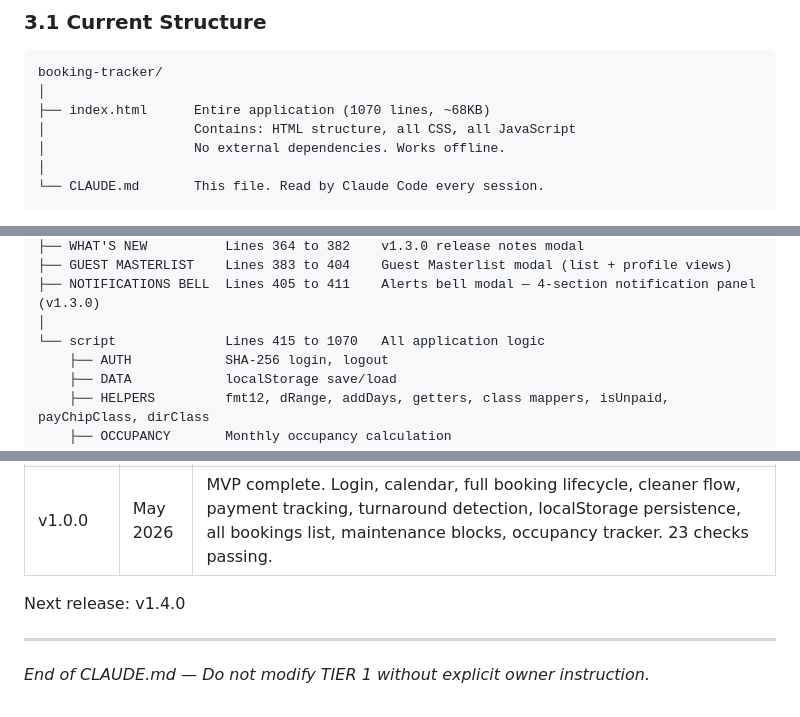
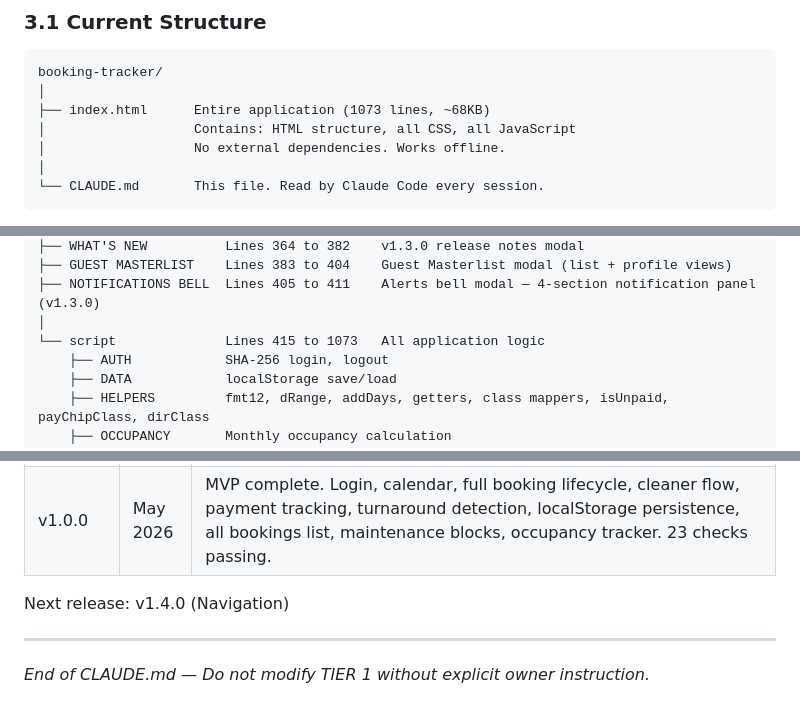
Before and after one commit to jarretbandigan/booking-tracker, a Markdown page: CLAUDE.md, 3 parts joined by grey strips. Rendered like a GitHub page.

````diff
--- a/CLAUDE.md
+++ b/CLAUDE.md
@@ -77,7 +77,7 @@ Booking Tracker is a single-file, browser-based property booking management app
 ```
 booking-tracker/
 │
-├── index.html      Entire application (1070 lines, ~68KB)
+├── index.html      Entire application (1073 lines, ~68KB)
 │                   Contains: HTML structure, all CSS, all JavaScript
 │                   No external dependencies. Works offline.
 │
@@ -109,7 +109,7 @@ index.html
 ├── GUEST MASTERLIST    Lines 383 to 404    Guest Masterlist modal (list + profile views)
 ├── NOTIFICATIONS BELL  Lines 405 to 411    Alerts bell modal — 4-section notification panel (v1.3.0)
 │
-└── script              Lines 415 to 1070   All application logic
+└── script              Lines 415 to 1073   All application logic
     ├── AUTH            SHA-256 login, logout
     ├── DATA            localStorage save/load
     ├── HELPERS         fmt12, dRange, addDays, getters, class mappers, isUnpaid, payChipClass, dirClass
@@ -332,7 +341,7 @@ bt_bl  Blocks array
 | v1.1.0 | May 2026 | Password removed from source, replaced with pre-computed SHA-256 hash. Silent save failure now shows visible error banner. Export and import JSON backup added with file validation and confirm modal. What's New modal added. |
 | v1.0.0 | May 2026 | MVP complete. Login, calendar, full booking lifecycle, cleaner flow, payment tracking, turnaround detection, localStorage persistence, all bookings list, maintenance blocks, occupancy tracker. 23 checks passing. |
 
-Next release: v1.4.0
+Next release: v1.4.0 (Navigation)
 
 ---
 
````
Also changed, not shown: other parts of CLAUDE.md (+15 -6 lines).
